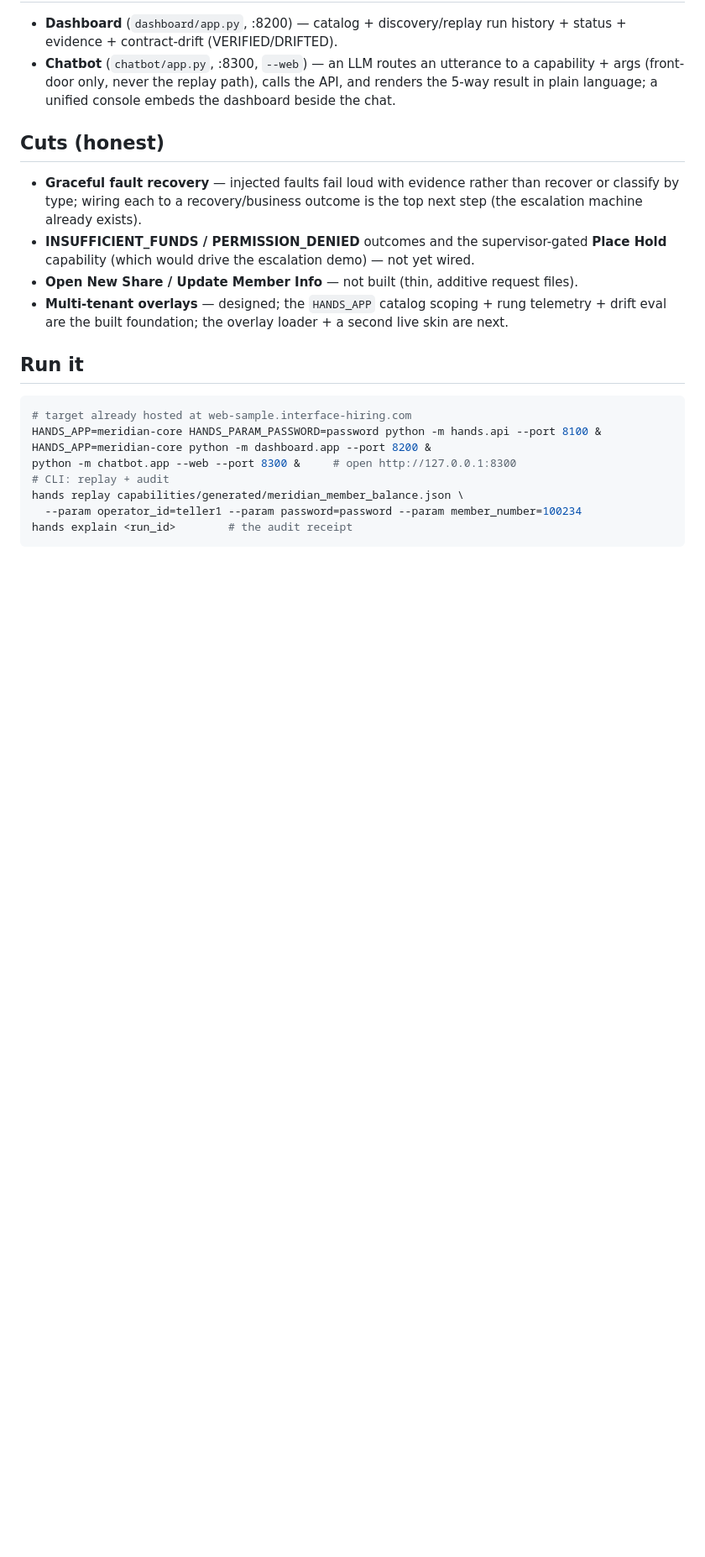
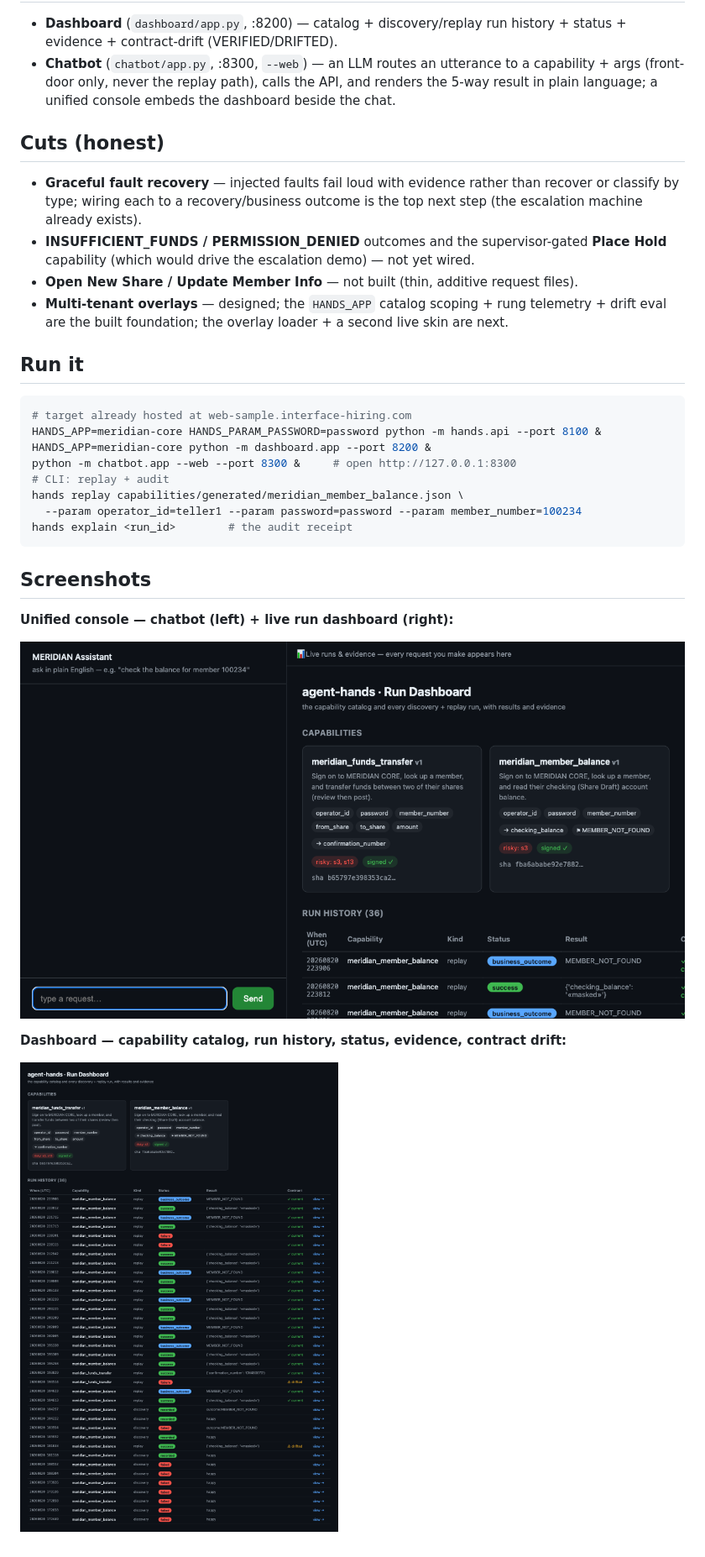
Before and after one commit to Ashishkosana/agent-hands, a Markdown page: docs/ADAPTATION.md, the part around the change. Shown: that part at 84% size. Drawn GitHub-style; pictures changed too: docs/screenshots/console.png (added), docs/screenshots/dashboard.png (added); blank space fills up the shorter version.

Commit message:
docs: add console + dashboard screenshots to the adaptation write-up

````diff
--- a/docs/ADAPTATION.md
+++ b/docs/ADAPTATION.md
@@ -123,3 +123,13 @@ hands replay capabilities/generated/meridian_member_balance.json \
   --param operator_id=teller1 --param password=password --param member_number=100234
 hands explain <run_id>        # the audit receipt
 ```
+
+## Screenshots
+
+**Unified console — chatbot (left) + live run dashboard (right):**
+
+![console](screenshots/console.png)
+
+**Dashboard — capability catalog, run history, status, evidence, contract drift:**
+
+![dashboard](screenshots/dashboard.png)
````
